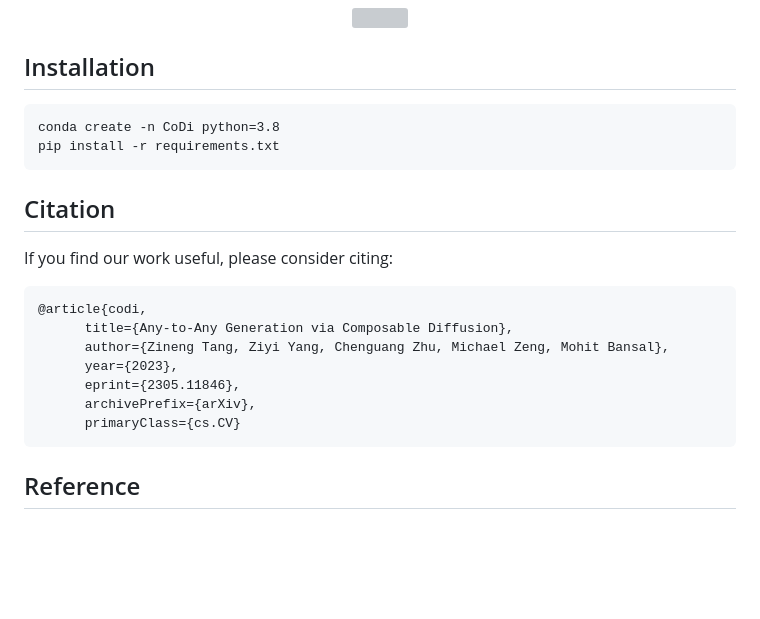
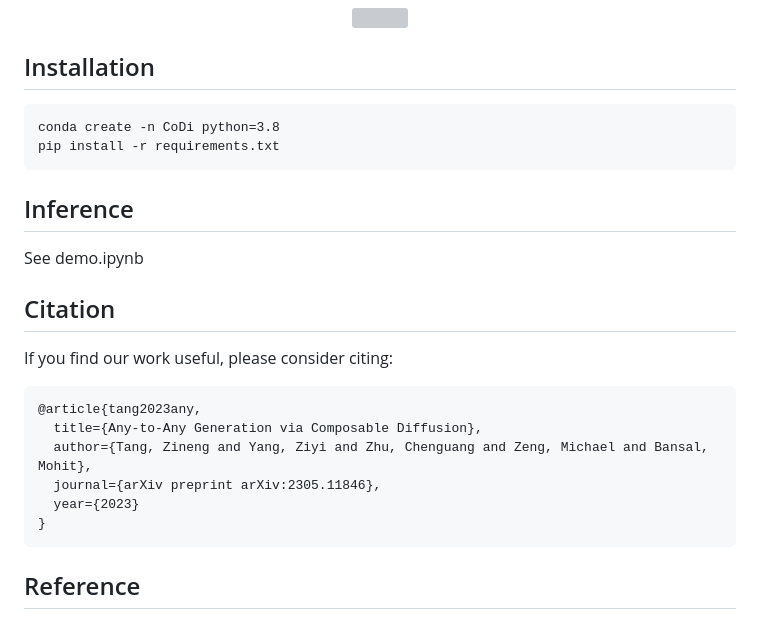
Before and after one commit to microsoft/i-Code, a Markdown page: i-Code-V3/README.md, the part around the change. GitHub-like rendering; blank space fills up the shorter version; grey boxes are pictures that could not be loaded.

````diff
--- a/i-Code-V3/README.md
+++ b/i-Code-V3/README.md
@@ -45,17 +45,19 @@ conda create -n CoDi python=3.8
 pip install -r requirements.txt
 ```
 
+## Inference
+See demo.ipynb
+
 ## Citation
 
 If you find our work useful, please consider citing:
 ```
-@article{codi,
-      title={Any-to-Any Generation via Composable Diffusion},
-      author={Zineng Tang, Ziyi Yang, Chenguang Zhu, Michael Zeng, Mohit Bansal},
-      year={2023},
-      eprint={2305.11846},
-      archivePrefix={arXiv},
-      primaryClass={cs.CV}
+@article{tang2023any,
+  title={Any-to-Any Generation via Composable Diffusion},
+  author={Tang, Zineng and Yang, Ziyi and Zhu, Chenguang and Zeng, Michael and Bansal, Mohit},
+  journal={arXiv preprint arXiv:2305.11846},
+  year={2023}
+}
 ```
 
 ## Reference
````
